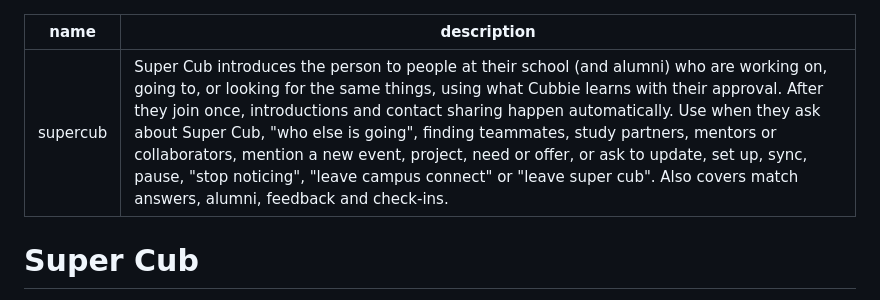
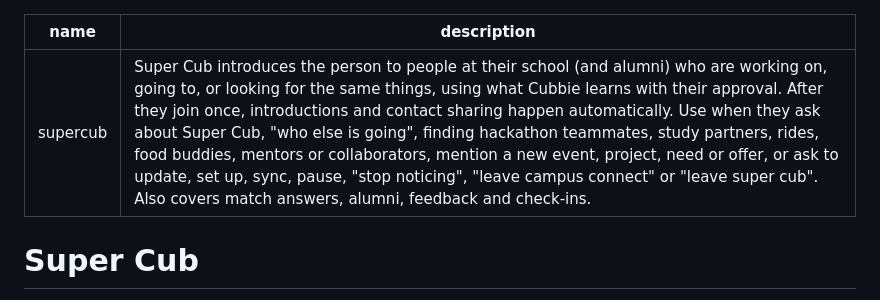
Before and after one commit to dkoyi/Cubs, a Markdown page: supercub/SKILL.md, the part around the change. Rendered like a GitHub page.

Commit message:
fix(supercub): Skill description names rides and food again, so the description test passes

```diff
--- a/supercub/SKILL.md
+++ b/supercub/SKILL.md
@@ -1,6 +1,6 @@
 ---
 name: supercub
-description: Super Cub introduces the person to people at their school (and alumni) who are working on, going to, or looking for the same things, using what Cubbie learns with their approval. After they join once, introductions and contact sharing happen automatically. Use when they ask about Super Cub, "who else is going", finding teammates, study partners, mentors or collaborators, mention a new event, project, need or offer, or ask to update, set up, sync, pause, "stop noticing", "leave campus connect" or "leave super cub". Also covers match answers, alumni, feedback and check-ins.
+description: Super Cub introduces the person to people at their school (and alumni) who are working on, going to, or looking for the same things, using what Cubbie learns with their approval. After they join once, introductions and contact sharing happen automatically. Use when they ask about Super Cub, "who else is going", finding hackathon teammates, study partners, rides, food buddies, mentors or collaborators, mention a new event, project, need or offer, or ask to update, set up, sync, pause, "stop noticing", "leave campus connect" or "leave super cub". Also covers match answers, alumni, feedback and check-ins.
 ---
 
 # Super Cub
```
